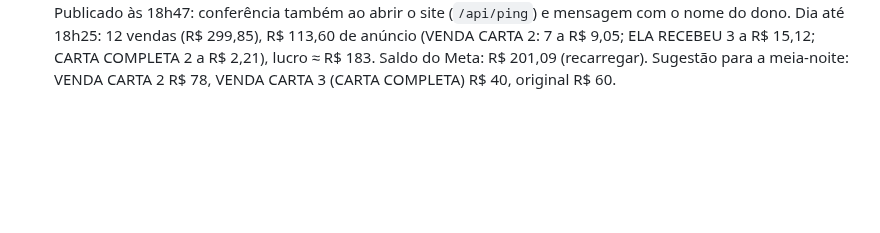
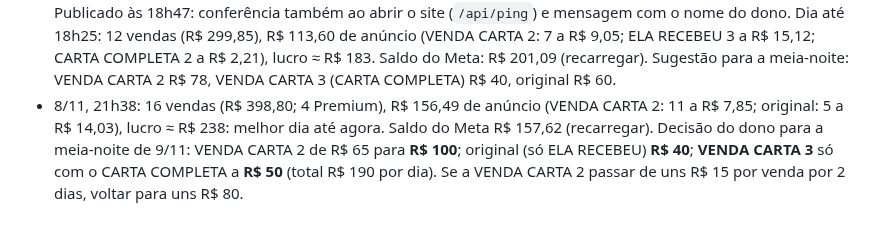
Before and after one commit to gustbeni/carta-com-proposito, a Markdown page: CLAUDE.md, the part around the change. GitHub-like rendering; blank space fills up the shorter version.

Commit message:
Anota os orçamentos de 9/11 [skip netlify]
Co-Authored-By: Claude Opus 5.5 <noreply@anthropic.com>
Claude-Session: https://claude.ai/code/session_01LYePSzb7HMuQM6BRFnq8LY

```diff
--- a/CLAUDE.md
+++ b/CLAUDE.md
@@ -146,3 +146,4 @@ Abra o `public/index.html` gerado no navegador e use "Ver prévia carta Premium"
 - 8/11, 4h42: publicado o campo opcional "Seu WhatsApp" no pagamento (frase em dourado) e o aviso "Pix não pago ⏳" no ntfy com o botão "Mandar WhatsApp" (1 hora depois do Pix, sem função agendada).
 - 8/11, manhã: até 9h37, 6 vendas (R$ 146,92) e R$ 39,32 de anúncio (VENDA CARTA 2: 3 a R$ 7,32; original: ELA RECEBEU 3 a R$ 5,30). Decisão do dono para a meia-noite de 9/11: duplicar a original como **VENDA CARTA 3** só com o VIDEO CARTA COMPLETA, a R$ 40 por dia, e desligar o CARTA COMPLETA na original (total ≈ R$ 175 por dia). Regra: avaliar depois de 2 dias completos (até R$ 15 por venda sobe; acima de R$ 20 desliga).
 - 8/11, 18h: o primeiro aviso "Pix não pago" funcionou (o dono mandou o WhatsApp), mas chegou 2 horas depois. Publicado às 18h47: conferência também ao abrir o site (`/api/ping`) e mensagem com o nome do dono. Dia até 18h25: 12 vendas (R$ 299,85), R$ 113,60 de anúncio (VENDA CARTA 2: 7 a R$ 9,05; ELA RECEBEU 3 a R$ 15,12; CARTA COMPLETA 2 a R$ 2,21), lucro ≈ R$ 183. Saldo do Meta: R$ 201,09 (recarregar). Sugestão para a meia-noite: VENDA CARTA 2 R$ 78, VENDA CARTA 3 (CARTA COMPLETA) R$ 40, original R$ 60.
+- 8/11, 21h38: 16 vendas (R$ 398,80; 4 Premium), R$ 156,49 de anúncio (VENDA CARTA 2: 11 a R$ 7,85; original: 5 a R$ 14,03), lucro ≈ R$ 238: melhor dia até agora. Saldo do Meta R$ 157,62 (recarregar). Decisão do dono para a meia-noite de 9/11: VENDA CARTA 2 de R$ 65 para **R$ 100**; original (só ELA RECEBEU) **R$ 40**; **VENDA CARTA 3** só com o CARTA COMPLETA a **R$ 50** (total R$ 190 por dia). Se a VENDA CARTA 2 passar de uns R$ 15 por venda por 2 dias, voltar para uns R$ 80.
```
